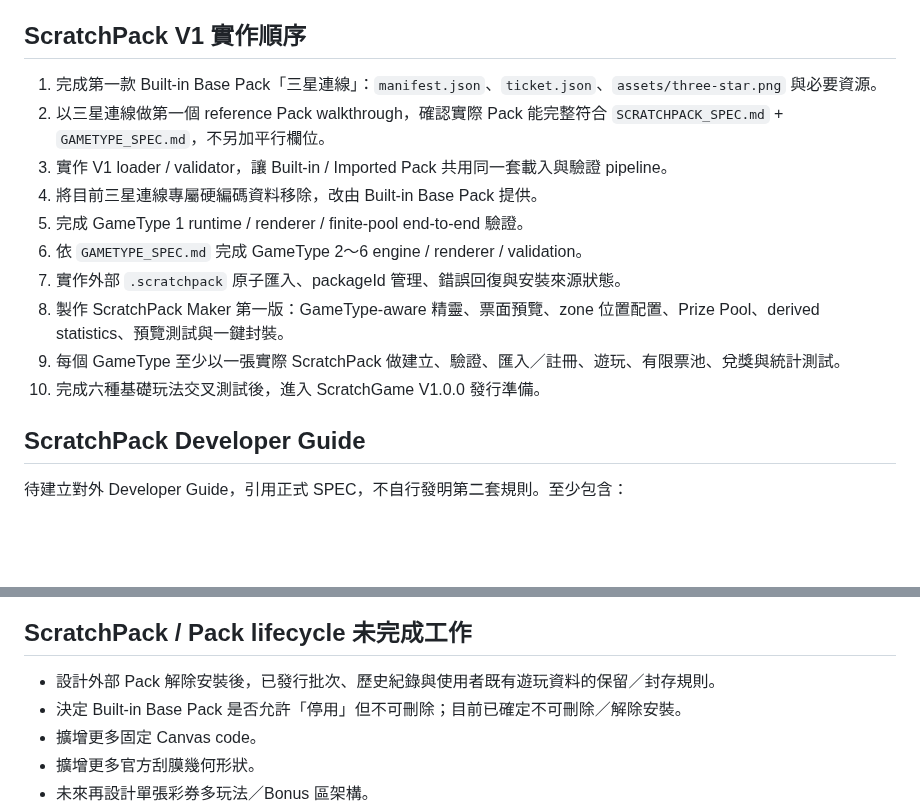
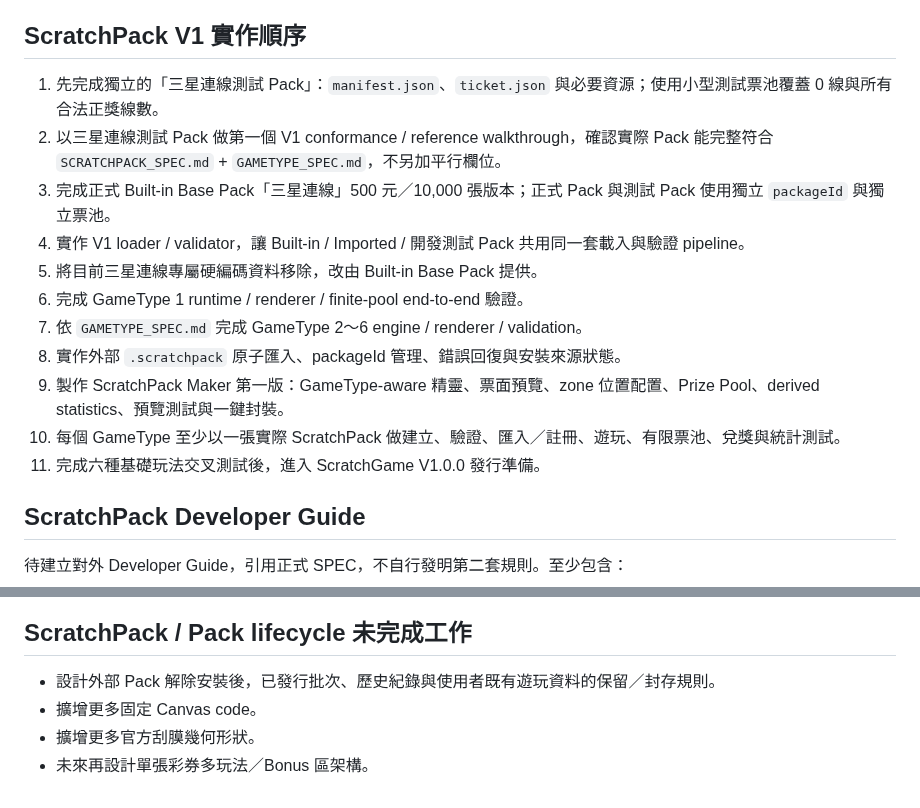
Before and after one commit to simonliu1118-byte/sandbox, a Markdown page: apps/ScratchGame/TODO.md, 2 parts joined by grey strips. Drawn GitHub-style; blank space fills up the shorter version.

Commit message:
docs(ScratchGame): prioritize ThreeStar test pack

```diff
--- a/apps/ScratchGame/TODO.md
+++ b/apps/ScratchGame/TODO.md
@@ -12,16 +12,17 @@
 
 ## ScratchPack V1 實作順序
 
-1. 完成第一款 Built-in Base Pack「三星連線」：`manifest.json`、`ticket.json`、`assets/three-star.png` 與必要資源。
-2. 以三星連線做第一個 reference Pack walkthrough，確認實際 Pack 能完整符合 `SCRATCHPACK_SPEC.md` + `GAMETYPE_SPEC.md`，不另加平行欄位。
-3. 實作 V1 loader / validator，讓 Built-in / Imported Pack 共用同一套載入與驗證 pipeline。
-4. 將目前三星連線專屬硬編碼資料移除，改由 Built-in Base Pack 提供。
-5. 完成 GameType 1 runtime / renderer / finite-pool end-to-end 驗證。
-6. 依 `GAMETYPE_SPEC.md` 完成 GameType 2～6 engine / renderer / validation。
-7. 實作外部 `.scratchpack` 原子匯入、packageId 管理、錯誤回復與安裝來源狀態。
-8. 製作 ScratchPack Maker 第一版：GameType-aware 精靈、票面預覽、zone 位置配置、Prize Pool、derived statistics、預覽測試與一鍵封裝。
-9. 每個 GameType 至少以一張實際 ScratchPack 做建立、驗證、匯入／註冊、遊玩、有限票池、兌獎與統計測試。
-10. 完成六種基礎玩法交叉測試後，進入 ScratchGame V1.0.0 發行準備。
+1. 先完成獨立的「三星連線測試 Pack」：`manifest.json`、`ticket.json` 與必要資源；使用小型測試票池覆蓋 0 線與所有合法正獎線數。
+2. 以三星連線測試 Pack 做第一個 V1 conformance / reference walkthrough，確認實際 Pack 能完整符合 `SCRATCHPACK_SPEC.md` + `GAMETYPE_SPEC.md`，不另加平行欄位。
+3. 完成正式 Built-in Base Pack「三星連線」500 元／10,000 張版本；正式 Pack 與測試 Pack 使用獨立 `packageId` 與獨立票池。
+4. 實作 V1 loader / validator，讓 Built-in / Imported / 開發測試 Pack 共用同一套載入與驗證 pipeline。
+5. 將目前三星連線專屬硬編碼資料移除，改由 Built-in Base Pack 提供。
+6. 完成 GameType 1 runtime / renderer / finite-pool end-to-end 驗證。
+7. 依 `GAMETYPE_SPEC.md` 完成 GameType 2～6 engine / renderer / validation。
+8. 實作外部 `.scratchpack` 原子匯入、packageId 管理、錯誤回復與安裝來源狀態。
+9. 製作 ScratchPack Maker 第一版：GameType-aware 精靈、票面預覽、zone 位置配置、Prize Pool、derived statistics、預覽測試與一鍵封裝。
+10. 每個 GameType 至少以一張實際 ScratchPack 做建立、驗證、匯入／註冊、遊玩、有限票池、兌獎與統計測試。
+11. 完成六種基礎玩法交叉測試後，進入 ScratchGame V1.0.0 發行準備。
 
 ## ScratchPack Developer Guide
 
@@ -40,7 +41,6 @@
 ## ScratchPack / Pack lifecycle 未完成工作
 
 - 設計外部 Pack 解除安裝後，已發行批次、歷史紀錄與使用者既有遊玩資料的保留／封存規則。
-- 決定 Built-in Base Pack 是否允許「停用」但不可刪除；目前已確定不可刪除／解除安裝。
 - 擴增更多固定 Canvas code。
 - 擴增更多官方刮膜幾何形狀。
 - 未來再設計單張彩券多玩法／Bonus 區架構。
```
